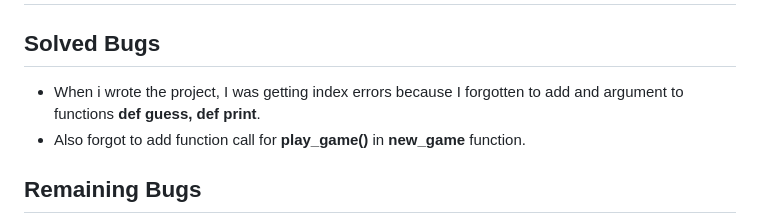
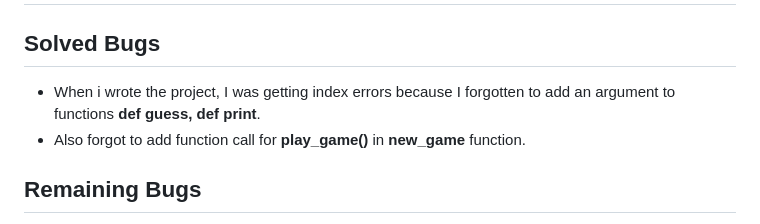
Before and after one commit to Vitalii-Chepurnyi/battle_ship_game, a Markdown page: README.md, the part around the change printed below. Drawn GitHub-style.

```diff
--- a/README.md
+++ b/README.md
@@ -126,7 +126,7 @@ I have manually tested this project by doing the followin:
 ## Solved Bugs
 
 <ul>
-    <li>When i wrote the project, I was getting index errors because I forgotten to add and argument to functions <strong>def guess, def print</strong>.
+    <li>When i wrote the project, I was getting index errors because I forgotten to add an argument to functions <strong>def guess, def print</strong>.
     <li>Also forgot to add function call for <strong>play_game()</strong> in <strong>new_game</strong> function.
 </ul>
 
```
Also changed, not shown: other parts of README.md (+1 -1 lines).
